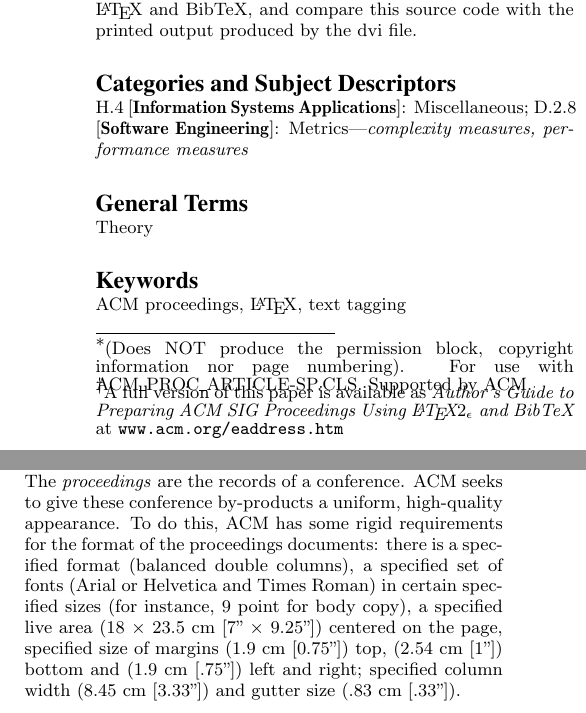
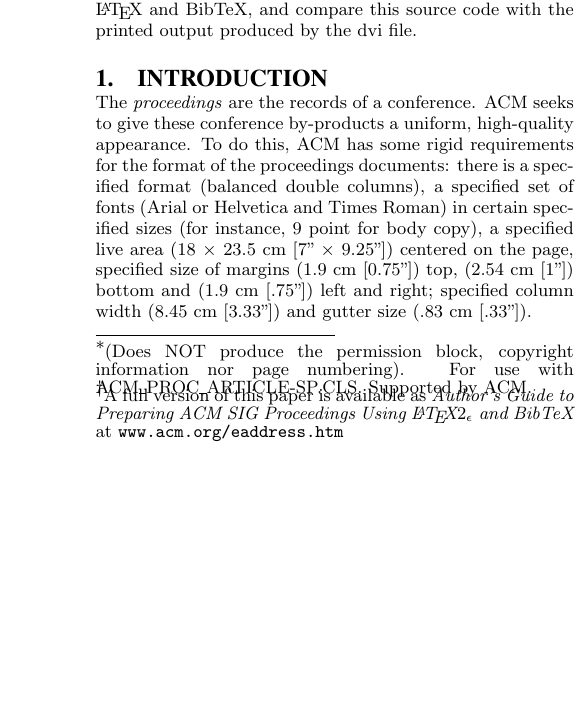
Before and after one commit to Borimino/LatexTemplate, a LaTeX paper (document.tex): two parts of the columns of page 1 of 5 before the commit and part of one column of page 1 of 5 after it, the two joined at a grey line, cut so that both start at the same text, the shorter picture padded with empty space. Compiled offline with pdfLaTeX.

Commit message:
Commented out some irelevant parts of the document.tex

```diff
--- a/document.tex
+++ b/document.tex
@@ -121,13 +121,13 @@ Nikolai Øllegaard\\
 % http://www.acm.org/about/class/ccs98-html
 %%%%
 % A category with the (minimum) three required fields
-\category{H.4}{Information Systems Applications}{Miscellaneous}
+%\category{H.4}{Information Systems Applications}{Miscellaneous}
 %A category including the fourth, optional field follows...
-\category{D.2.8}{Software Engineering}{Metrics}[complexity measures, performance measures]
+%\category{D.2.8}{Software Engineering}{Metrics}[complexity measures, performance measures]
 
-\terms{Theory}
+%\terms{Theory}
 
-\keywords{ACM proceedings, \LaTeX, text tagging} % NOT required for Proceedings
+%\keywords{ACM proceedings, \LaTeX, text tagging} % NOT required for Proceedings
 
 \input{./tex/introduction.tex}
 
```
Also changed, not shown: document.tex (2 more changed lines).
